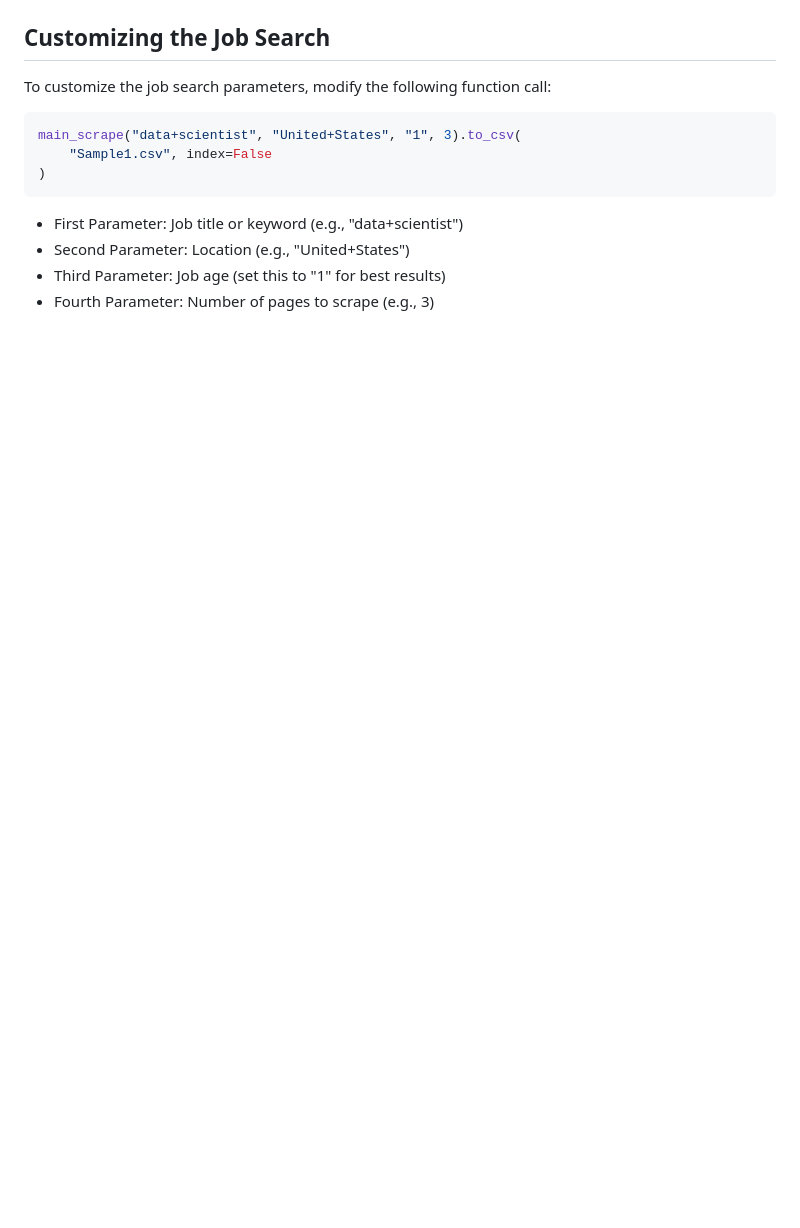
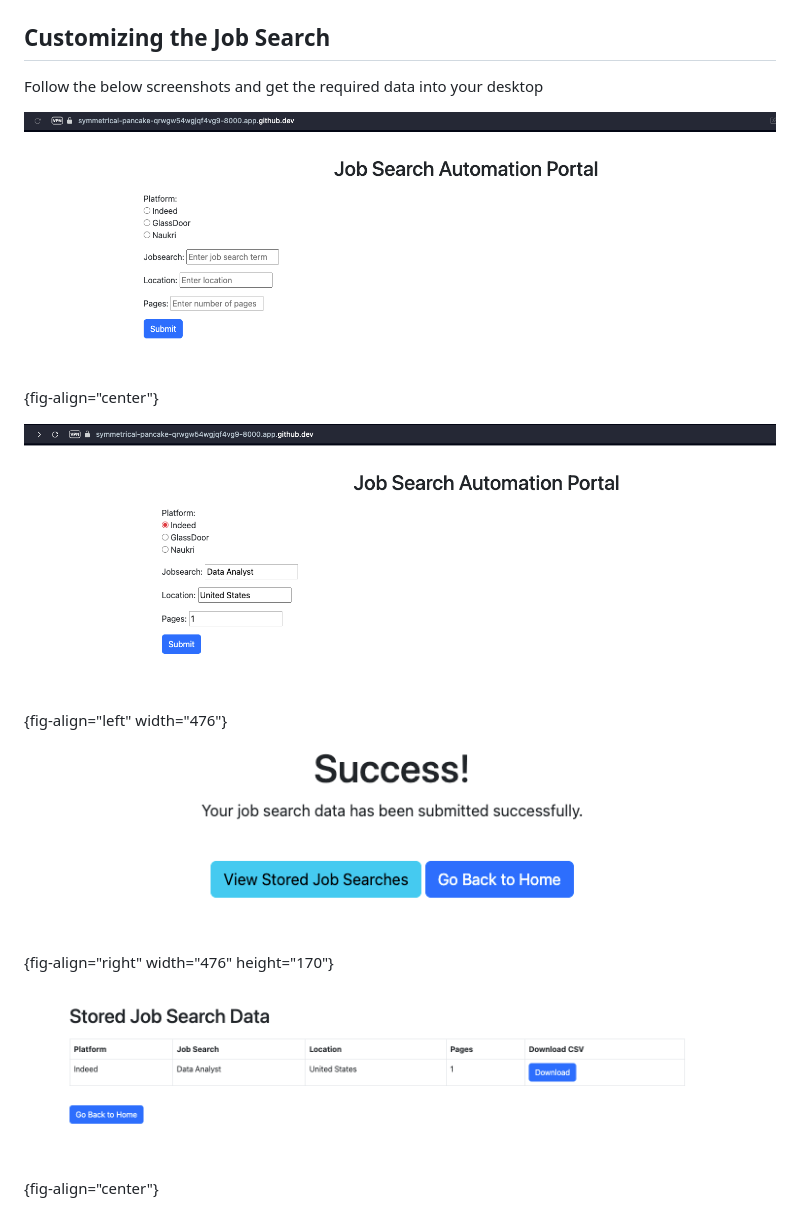
Before and after one commit to ArunKoundinya/JobSearchAutomation, a Markdown page: README.md, the part around the change printed below. Rendered like a GitHub page; pictures changed too: images/DownloadData.png (added), images/MainPage.png (added), images/SearchPattern.png (added); blank space fills up the shorter version.

````diff
--- a/README.md
+++ b/README.md
@@ -44,13 +60,10 @@ After running the script, a .csv file containing the job data will be generated.
 
 ## Customizing the Job Search
 
-To customize the job search parameters, modify the following function call:
-```python
-main_scrape("data+scientist", "United+States", "1", 3).to_csv(
-    "Sample1.csv", index=False
-)
-```
-- First Parameter: Job title or keyword (e.g., "data+scientist")
-- Second Parameter: Location (e.g., "United+States")
-- Third Parameter: Job age (set this to "1" for best results)
-- Fourth Parameter: Number of pages to scrape (e.g., 3)
+Follow the below screenshots and get the required data into your desktop
+
+![](images/MainPage.png){fig-align="center"}
+
+![](images/SearchPattern.png){fig-align="left" width="476"} ![](images/Success.png){fig-align="right" width="476" height="170"}
+
+![](images/DownloadData.png){fig-align="center"}
````
Also changed, not shown: other parts of README.md (+25 -9 lines), 1 other file.
